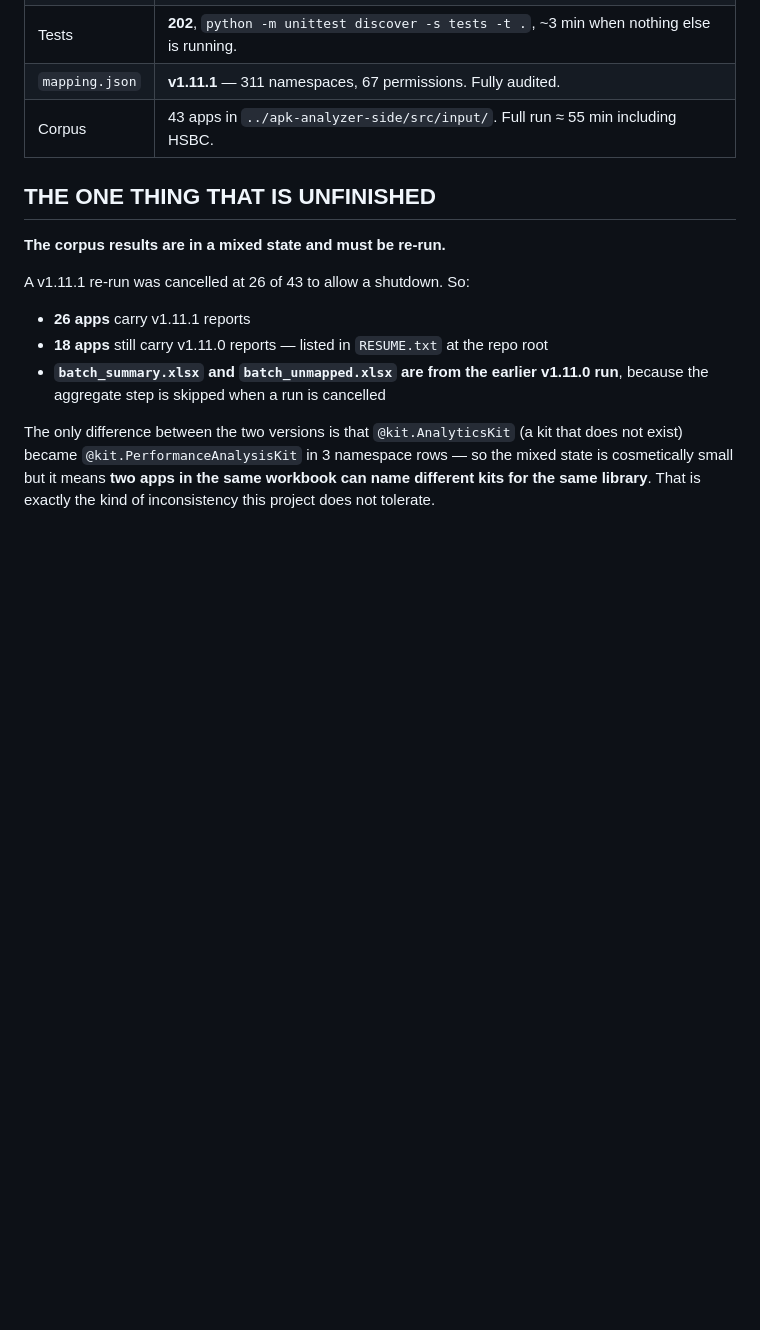
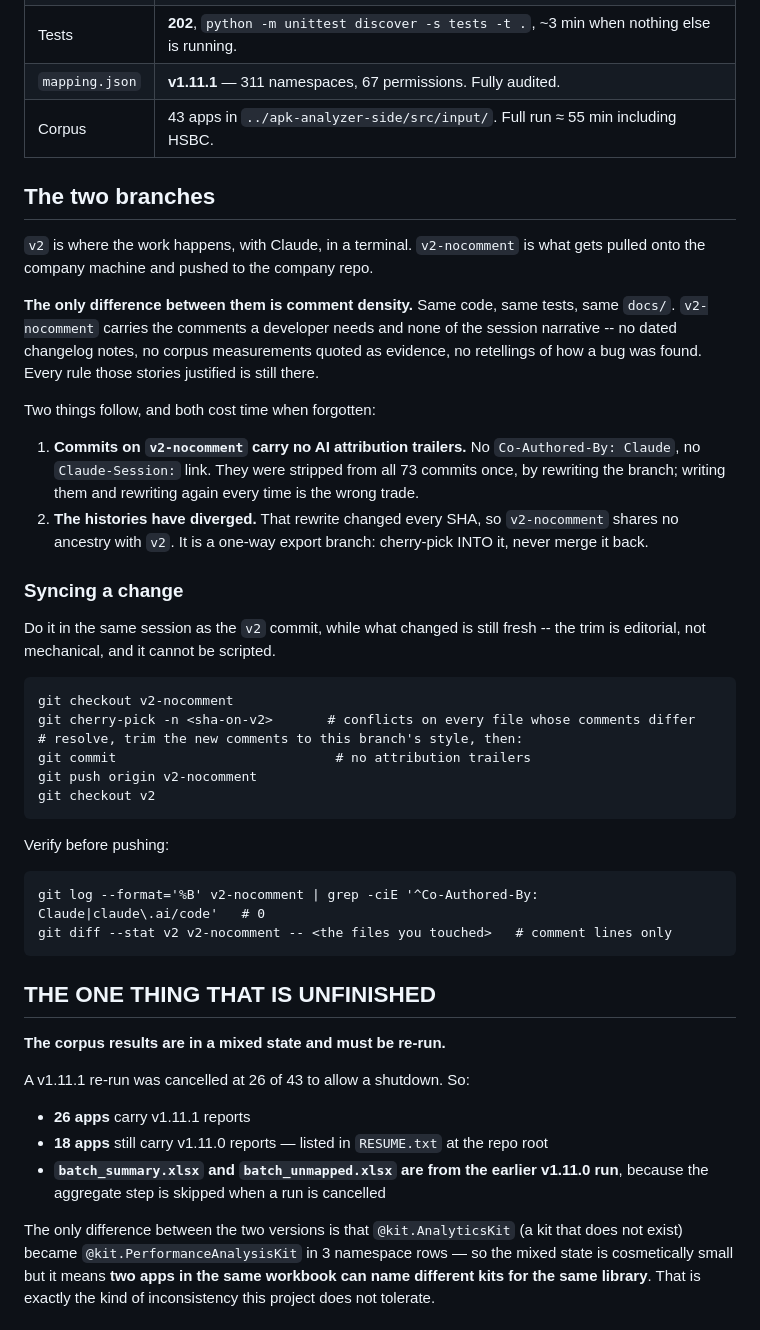
Before and after one commit to afk59/apk-analyzer, a Markdown page: docs/HANDOFF.md, the part around the change. Rendered like a GitHub page; blank space fills up the shorter version.

Commit message:
docs: how the two branches relate, and how to keep them in step
v2 is the working branch; this one is what gets pulled onto the company
machine. The only difference is comment density -- same code, same tests, same
docs/ -- and that is now written down, because two consequences of it are easy
to forget and expensive to rediscover.

First, commits here carry no AI attribution trailers. They were stripped from
all 73 commits by rewriting the branch; writing them and rewriting again on
every sync is the wrong trade, so they are simply not written.

Second, that rewrite changed every SHA, so the two branches share no ancestry.
This is a one-way export: cherry-pick into it, never merge it back. Nothing in
git will warn about that, and a merge would look plausible right up until it
duplicated the history.

The sync procedure and the two checks worth running before a push are in
docs/HANDOFF.md, under "The two branches".

````diff
--- a/docs/HANDOFF.md
+++ b/docs/HANDOFF.md
@@ -15,6 +15,48 @@ Last updated **2026-09-02**, end of session. Read this, then `CLAUDE.md`.
 | Tests | **202**, `python -m unittest discover -s tests -t .`, ~3 min when nothing else is running. |
 | `mapping.json` | **v1.11.1** — 311 namespaces, 67 permissions. Fully audited. |
 | Corpus | 43 apps in `../apk-analyzer-side/src/input/`. Full run ≈ 55 min including HSBC. |
+
+## The two branches
+
+`v2` is where the work happens, with Claude, in a terminal. `v2-nocomment` is
+what gets pulled onto the company machine and pushed to the company repo.
+
+**The only difference between them is comment density.** Same code, same tests,
+same `docs/`. `v2-nocomment` carries the comments a developer needs and none of
+the session narrative -- no dated changelog notes, no corpus measurements quoted
+as evidence, no retellings of how a bug was found. Every rule those stories
+justified is still there.
+
+Two things follow, and both cost time when forgotten:
+
+1. **Commits on `v2-nocomment` carry no AI attribution trailers.** No
+   `Co-Authored-By: Claude`, no `Claude-Session:` link. They were stripped from
+   all 73 commits once, by rewriting the branch; writing them and rewriting
+   again every time is the wrong trade.
+2. **The histories have diverged.** That rewrite changed every SHA, so
+   `v2-nocomment` shares no ancestry with `v2`. It is a one-way export branch:
+   cherry-pick INTO it, never merge it back.
+
+### Syncing a change
+
+Do it in the same session as the `v2` commit, while what changed is still
+fresh -- the trim is editorial, not mechanical, and it cannot be scripted.
+
+```
+git checkout v2-nocomment
+git cherry-pick -n <sha-on-v2>       # conflicts on every file whose comments differ
+# resolve, trim the new comments to this branch's style, then:
+git commit                            # no attribution trailers
+git push origin v2-nocomment
+git checkout v2
+```
+
+Verify before pushing:
+
+```
+git log --format='%B' v2-nocomment | grep -ciE '^Co-Authored-By: Claude|claude\.ai/code'   # 0
+git diff --stat v2 v2-nocomment -- <the files you touched>   # comment lines only
+```
 
 ## THE ONE THING THAT IS UNFINISHED
 
````
